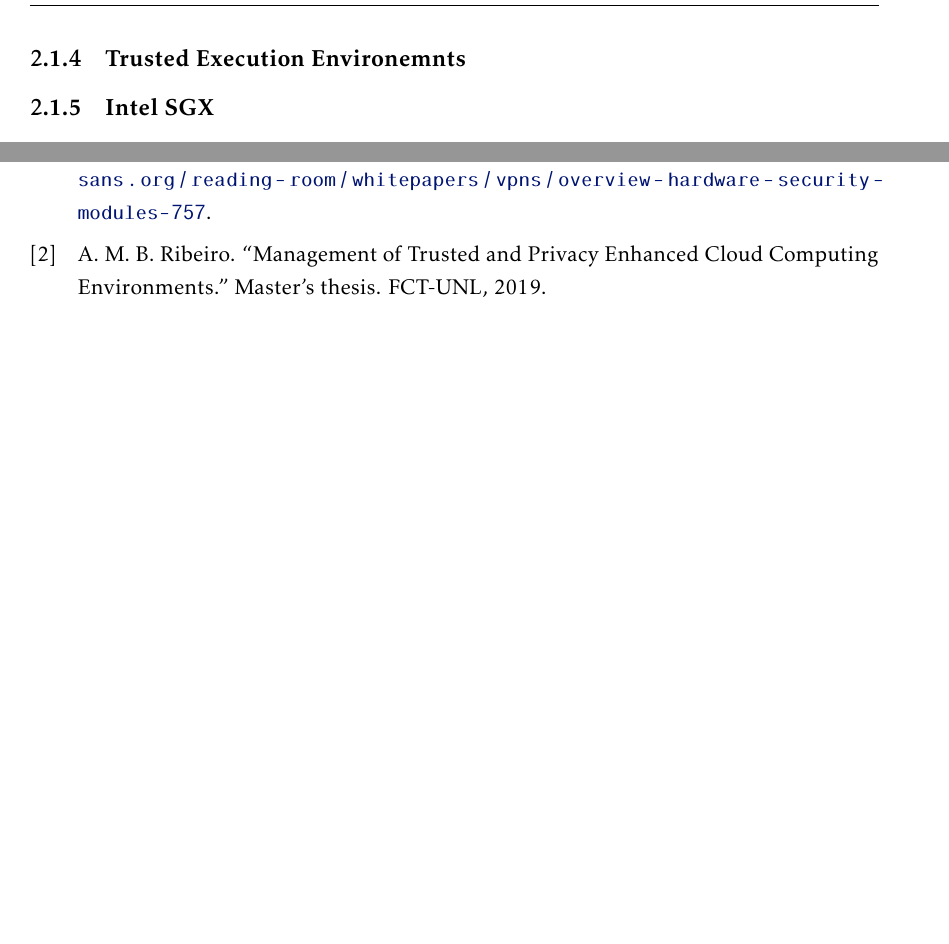
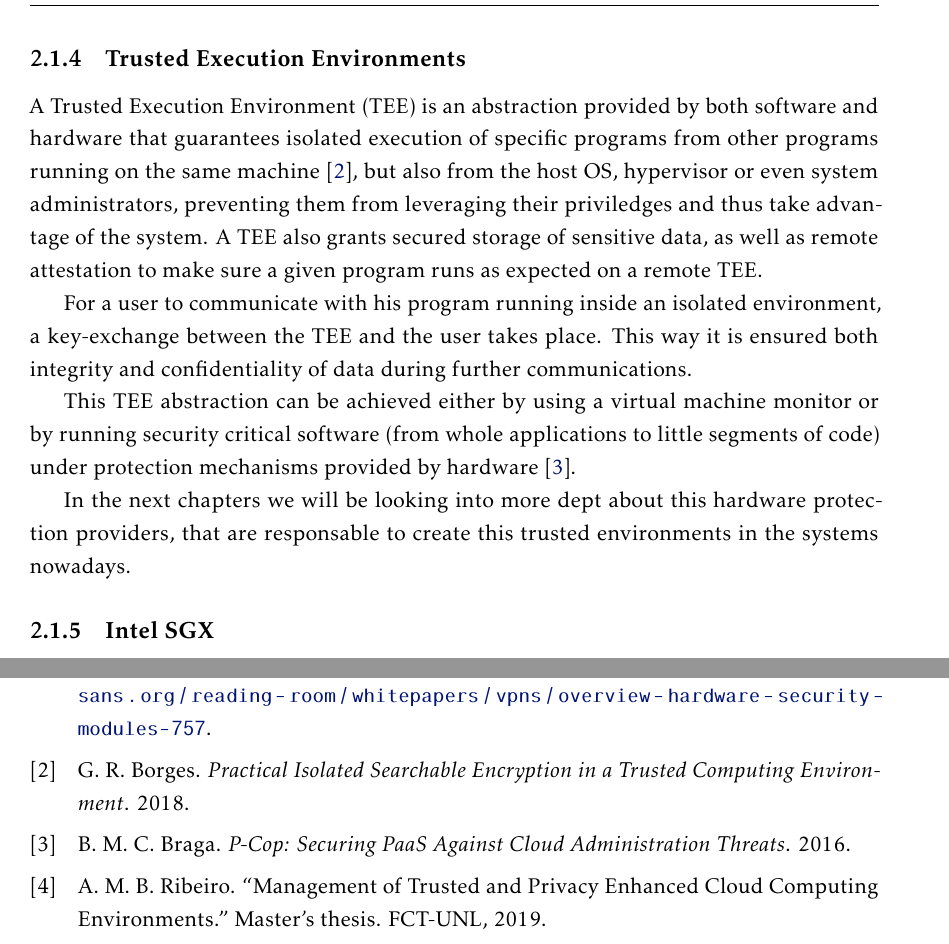
Before and after one commit to jcreis/SGX-Enabled-TREDIS, a LaTeX thesis (template.tex, which reads Chapters/chapter2.tex): two parts of pages 33 and 99 of 106, joined at a grey line, cut so that both start at the same text, the shorter picture padded with empty space. Compiled offline with pdfLaTeX.

Commit message:
TEE topic done

```diff
--- a/Chapters/chapter2.tex
+++ b/Chapters/chapter2.tex
@@ -47,9 +47,15 @@ This modules are used mainly in large environment systems (e.g. large distribute
 
 Although HSMs grant some extra level of security to a system, there's some drawbacks. One of them is the cost, where to buy one HSM the price varies depending on the sophistication of the security, plus the cost of maintenance makes it even more expensive. Another disadvantage is the difficulty on updating the module. Let's say a weakness was found in a cryptographic algorithm, it's hard to update the software in an already functional HSM to eliminate that weakness \cite{hsmPaper}.
 
-\subsection{Trusted Execution Environemnts}
+\subsection{Trusted Execution Environments}
 
+A Trusted Execution Environment (TEE) is an abstraction provided by both software and hardware that guarantees isolated execution of specific programs from other programs running on the same machine \cite{guiBorgesThesis}, but also from the host OS, hypervisor or even system administrators, preventing them from leveraging their priviledges and thus take advantage of the system. A TEE also grants secured storage of sensitive data, as well as remote attestation to make sure a given program runs as expected on a remote TEE.
 
+For a user to communicate with his program running inside an isolated environment, a key-exchange between the TEE and the user takes place. This way it is ensured both integrity and confidentiality of data during further communications.
+
+This TEE abstraction can be achieved either by using a virtual machine monitor or by running security critical software (from whole applications to little segments of code) under protection mechanisms provided by hardware \cite{pcopThesis}.
+
+In the next chapters we will be looking into more dept about this hardware protection providers, that are responsable to create this trusted environments in the systems nowadays.
 
 \subsection{Intel SGX}
 \subsection{RISK enabled Sanctum}
```
Also changed, not shown: bibliography.bib (+14 -0 lines), template.pdf.
